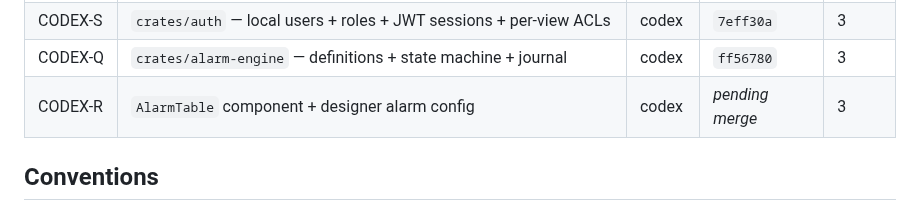
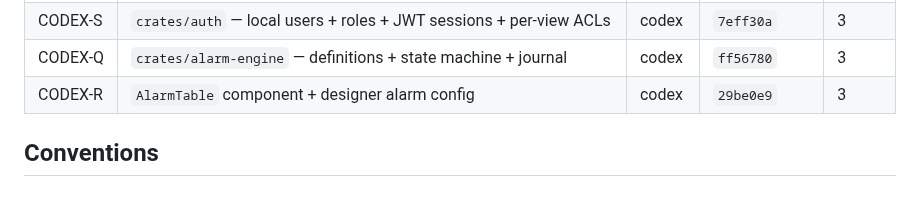
Before and after one commit to sergiogallegos/OpenWebHMI, a Markdown page: docs/agents/board.md, the part around the change. Drawn GitHub-style.

Commit message:
docs(agents): backfill CODEX-R merge ref 29be0e9
Co-Authored-By: Claude Opus 4.7 (1M context) <noreply@anthropic.com>

```diff
--- a/docs/agents/board.md
+++ b/docs/agents/board.md
@@ -55,7 +55,7 @@ CODEX-U  (script editor)         blocked-by T
 | CODEX-O | `crates/historian` — tag time-series storage + read API | codex | `9db711e` | 3 |
 | CODEX-S | `crates/auth` — local users + roles + JWT sessions + per-view ACLs | codex | `7eff30a` | 3 |
 | CODEX-Q | `crates/alarm-engine` — definitions + state machine + journal | codex | `ff56780` | 3 |
-| CODEX-R | `AlarmTable` component + designer alarm config | codex | _pending merge_ | 3 |
+| CODEX-R | `AlarmTable` component + designer alarm config | codex | `29be0e9` | 3 |
 
 ## Conventions
 
```
Also changed, not shown: 1 other file.
